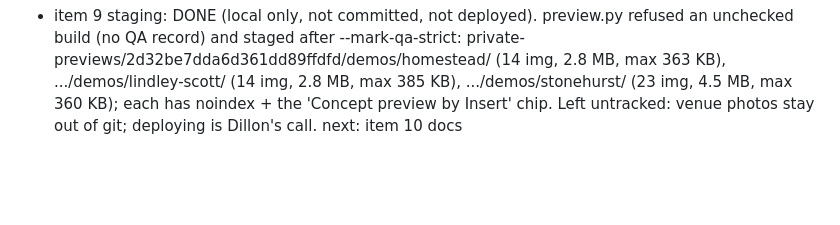
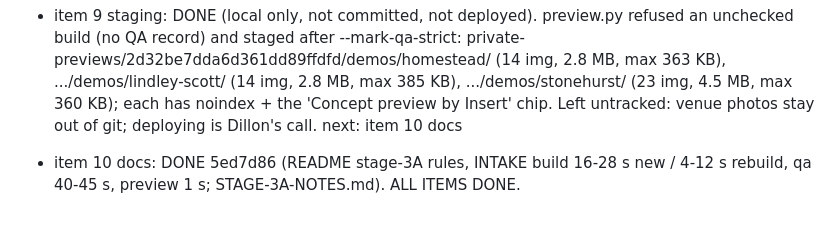
Before and after one commit to pykled/insert-landing, a Markdown page: factory/STAGE-3A-PROGRESS.md, the part around the change. GitHub-like rendering; blank space fills up the shorter version.

Commit message:
3A part 2 progress: item 10, all items done
Co-Authored-By: Claude Opus 5.5 <noreply@anthropic.com>

```diff
--- a/factory/STAGE-3A-PROGRESS.md
+++ b/factory/STAGE-3A-PROGRESS.md
@@ -44,3 +44,4 @@ OPEN FOR PART 2: (1) focus ring on guide email input (F5); (2) botanical/editori
 
   next: item 9 preview staging
 - item 9 staging: DONE (local only, not committed, not deployed). preview.py refused an unchecked build (no QA record) and staged after --mark-qa-strict: private-previews/2d32be7dda6d361dd89ffdfd/demos/homestead/ (14 img, 2.8 MB, max 363 KB), .../demos/lindley-scott/ (14 img, 2.8 MB, max 385 KB), .../demos/stonehurst/ (23 img, 4.5 MB, max 360 KB); each has noindex + the 'Concept preview by Insert' chip. Left untracked: venue photos stay out of git; deploying is Dillon's call. next: item 10 docs
+- item 10 docs: DONE 5ed7d86 (README stage-3A rules, INTAKE build 16-28 s new / 4-12 s rebuild, qa 40-45 s, preview 1 s; STAGE-3A-NOTES.md). ALL ITEMS DONE.
```
